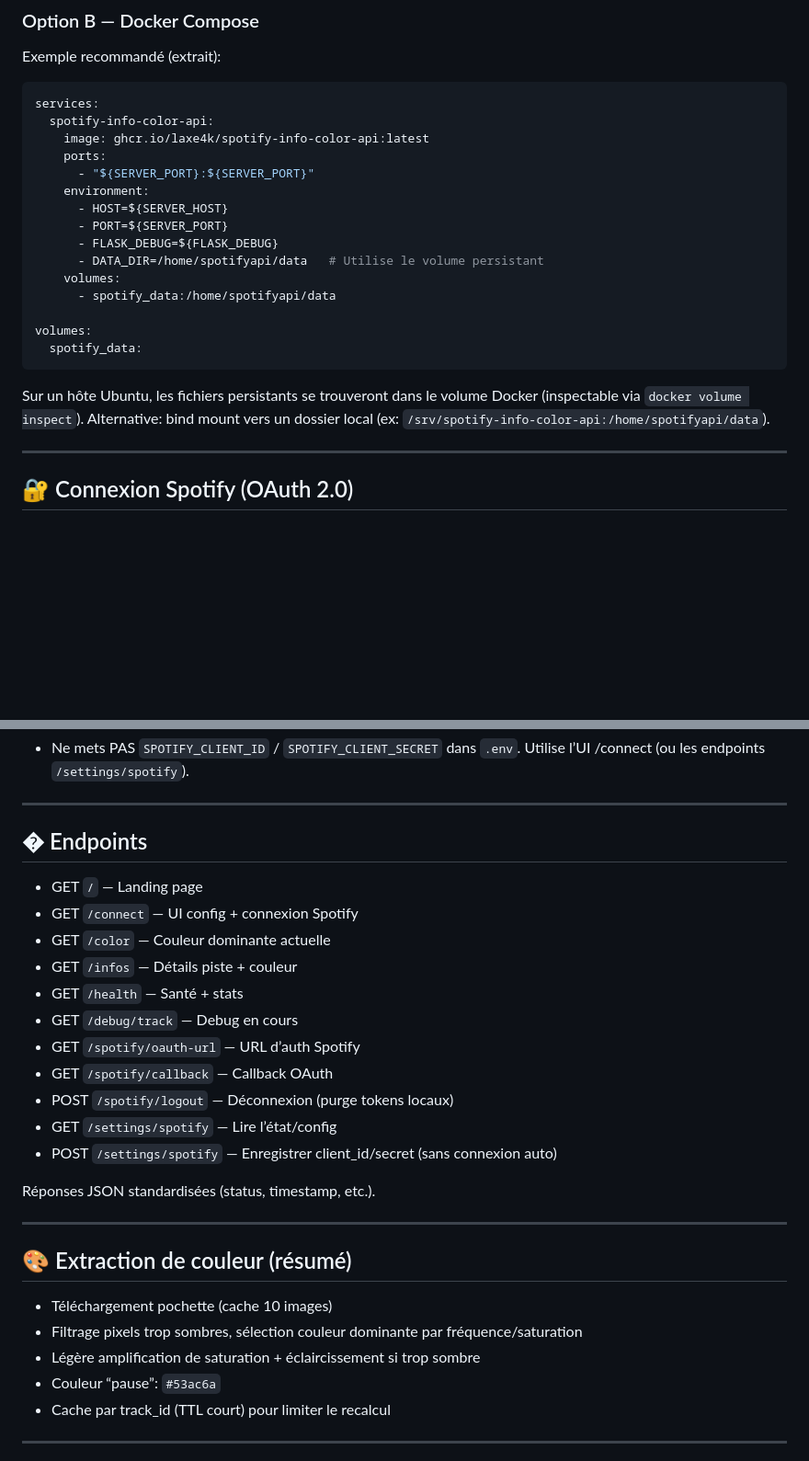
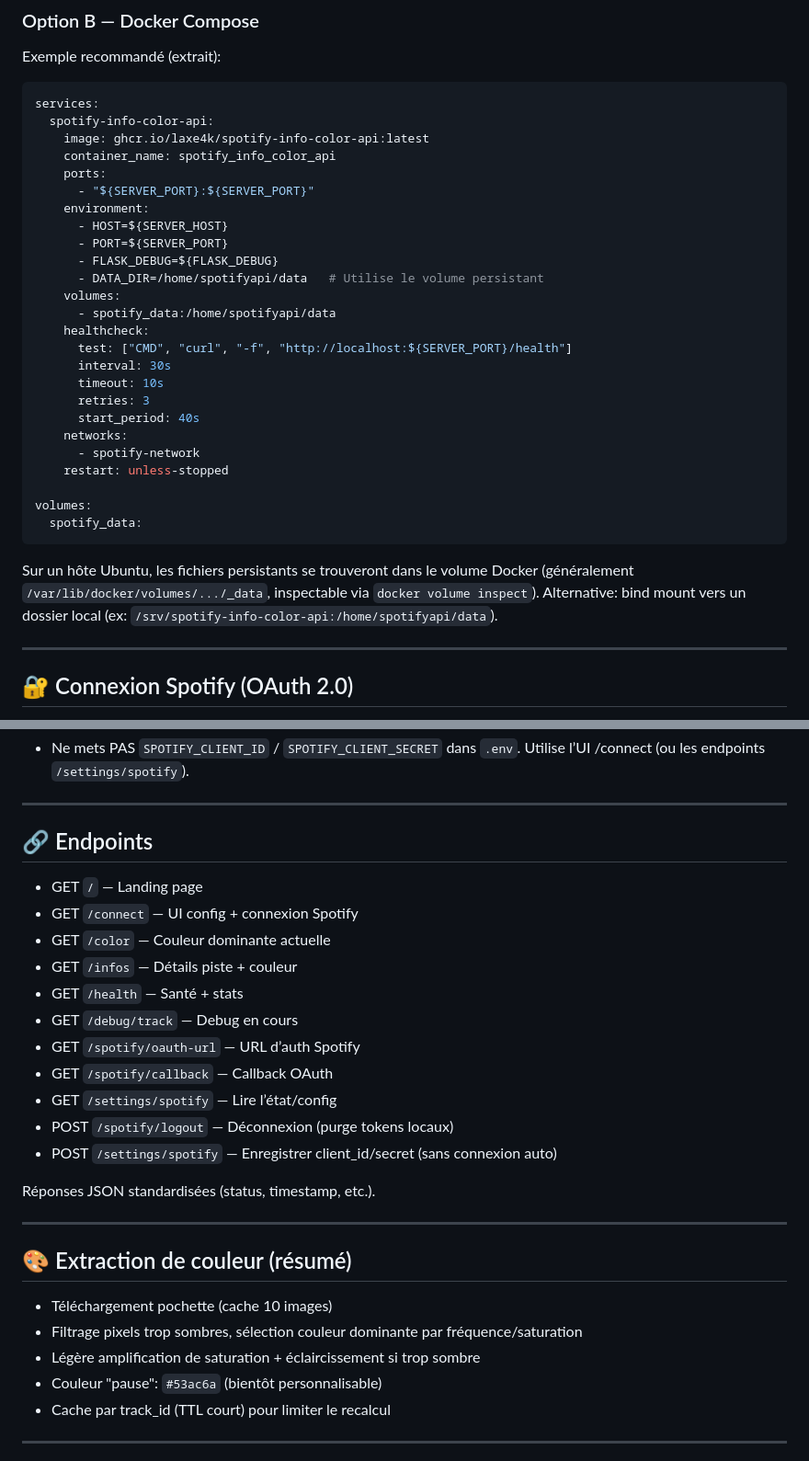
Before and after one commit to laxe4k/melodyhue-backend, a Markdown page: README.md, 2 parts joined by grey strips. Shown at 92% size. Drawn GitHub-style; blank space fills up the shorter version.

Commit message:
Improves Docker configuration and documentation
Enhances the Docker setup with a healthcheck endpoint for improved container monitoring.

Clarifies persistent data location in documentation and adds container name.

Also corrects minor formatting and adds missing link icon in documentation.

````diff
--- a/README.md
+++ b/README.md
@@ -68,6 +66,7 @@ Exemple recommandé (extrait):
 services:
   spotify-info-color-api:
     image: ghcr.io/laxe4k/spotify-info-color-api:latest
+    container_name: spotify_info_color_api
     ports:
       - "${SERVER_PORT}:${SERVER_PORT}"
     environment:
@@ -77,12 +76,21 @@ services:
       - DATA_DIR=/home/spotifyapi/data   # Utilise le volume persistant
     volumes:
       - spotify_data:/home/spotifyapi/data
+    healthcheck:
+      test: ["CMD", "curl", "-f", "http://localhost:${SERVER_PORT}/health"]
+      interval: 30s
+      timeout: 10s
+      retries: 3
+      start_period: 40s
+    networks:
+      - spotify-network
+    restart: unless-stopped
 
 volumes:
   spotify_data:
 ```
 
-Sur un hôte Ubuntu, les fichiers persistants se trouveront dans le volume Docker (inspectable via `docker volume inspect`). Alternative: bind mount vers un dossier local (ex: `/srv/spotify-info-color-api:/home/spotifyapi/data`).
+Sur un hôte Ubuntu, les fichiers persistants se trouveront dans le volume Docker (généralement `/var/lib/docker/volumes/.../_data`, inspectable via `docker volume inspect`). Alternative: bind mount vers un dossier local (ex: `/srv/spotify-info-color-api:/home/spotifyapi/data`).
 
 ---
 
@@ -107,7 +115,7 @@ Important
 
 ---
 
-## � Endpoints
+## 🔗 Endpoints
 
 - GET `/` — Landing page
 - GET `/connect` — UI config + connexion Spotify
@@ -117,8 +125,8 @@ Important
 - GET `/debug/track` — Debug en cours
 - GET `/spotify/oauth-url` — URL d’auth Spotify
 - GET `/spotify/callback` — Callback OAuth
+- GET `/settings/spotify` — Lire l’état/config
 - POST `/spotify/logout` — Déconnexion (purge tokens locaux)
-- GET `/settings/spotify` — Lire l’état/config
 - POST `/settings/spotify` — Enregistrer client_id/secret (sans connexion auto)
 
 Réponses JSON standardisées (status, timestamp, etc.).
@@ -130,7 +138,7 @@ Réponses JSON standardisées (status, timestamp, etc.).
 - Téléchargement pochette (cache 10 images)
 - Filtrage pixels trop sombres, sélection couleur dominante par fréquence/saturation
 - Légère amplification de saturation + éclaircissement si trop sombre
-- Couleur “pause”: `#53ac6a`
+- Couleur "pause": `#53ac6a` (bientôt personnalisable)
 - Cache par track_id (TTL court) pour limiter le recalcul
 
 ---
````
Also changed, not shown: other parts of README.md (+9 -11 lines).
